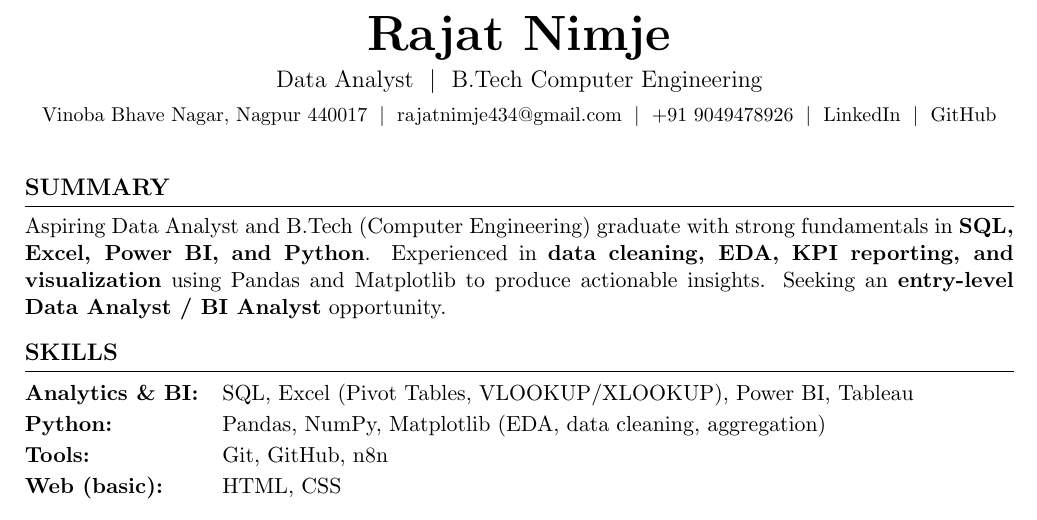
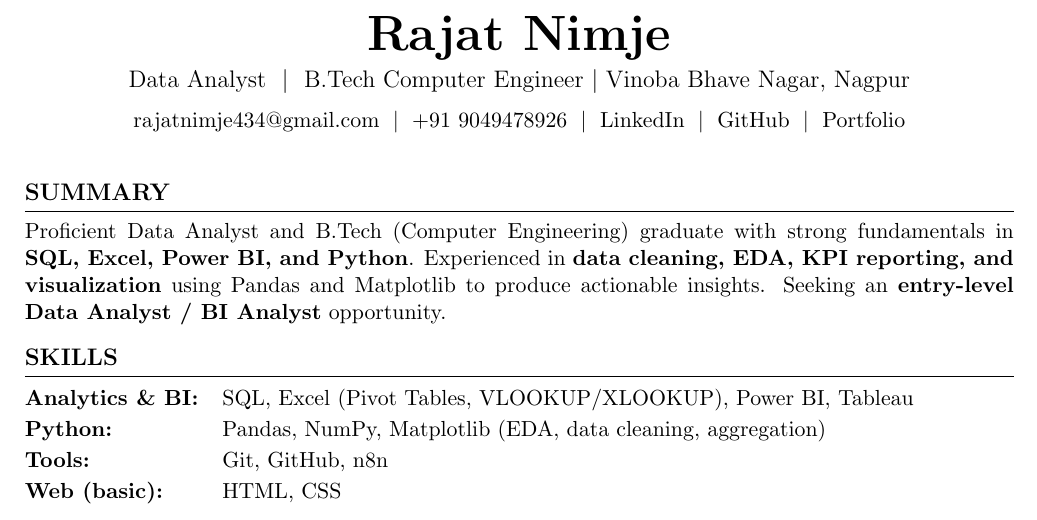
Before and after one commit to rajat2003fg/Portfolio, a LaTeX CV (resume.tex): part of the page, cut so that both start at the same text. Compiled offline with pdfLaTeX.

Commit message:
Update resume

```diff
--- a/resume.tex
+++ b/resume.tex
@@ -36,20 +36,20 @@
 % ================= HEADER =================
 \begin{center}
   {\Huge \textbf{Rajat Nimje}}\\[4pt]
-  {\large Data Analyst \ $|$ \ B.Tech Computer Engineering}\\[5pt]
-  \small
-  Vinoba Bhave Nagar, Nagpur 440017 \;$|$\;
+  {\large Data Analyst \ $|$ \ B.Tech Computer Engineer $|$ Vinoba Bhave Nagar, Nagpur}\\[6pt]
+
   \href{mailto:rajatnimje434@gmail.com}{rajatnimje434@gmail.com} \;$|$\;
   +91 9049478926 \;$|$\;
   \href{https://www.linkedin.com/in/connect-with-rajat-nimje/}{LinkedIn} \;$|$\;
-  \href{https://github.com/rajat2003fg}{GitHub}
+  \href{https://github.com/rajat2003fg}{GitHub} \;$|$\;
+  \href{https://rajat2003fg.github.io/Portfolio/}{Portfolio}
 \end{center}
 
 \vspace{2pt}
 
 % ================= SUMMARY =================
 \section{Summary}
-Aspiring Data Analyst and B.Tech (Computer Engineering) graduate with strong fundamentals in
+Proficient Data Analyst and B.Tech (Computer Engineering) graduate with strong fundamentals in
 \textbf{SQL, Excel, Power BI, and Python}.
 Experienced in \textbf{data cleaning, EDA, KPI reporting, and visualization} using Pandas and Matplotlib
 to produce actionable insights. Seeking an \textbf{entry-level Data Analyst / BI Analyst} opportunity.
```
Also changed, not shown: assets/Rajat_Nimje_Resume.pdf.
